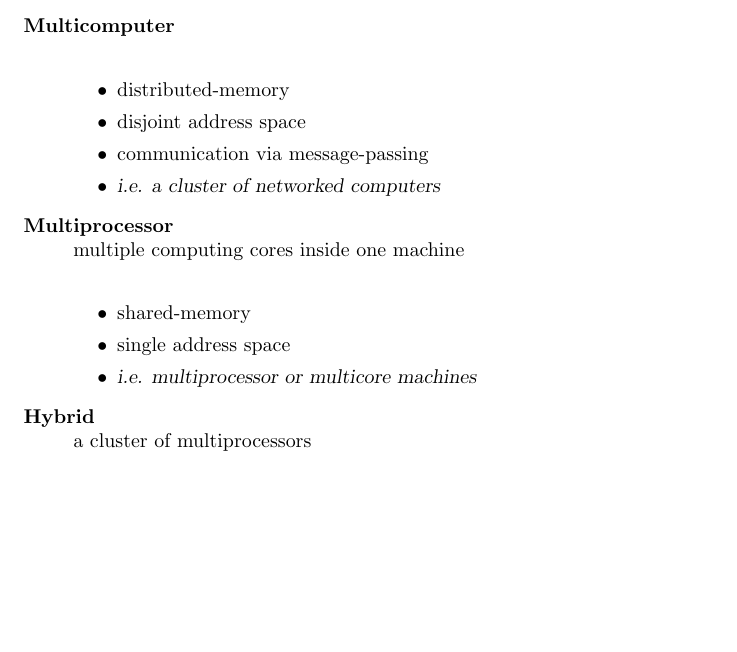
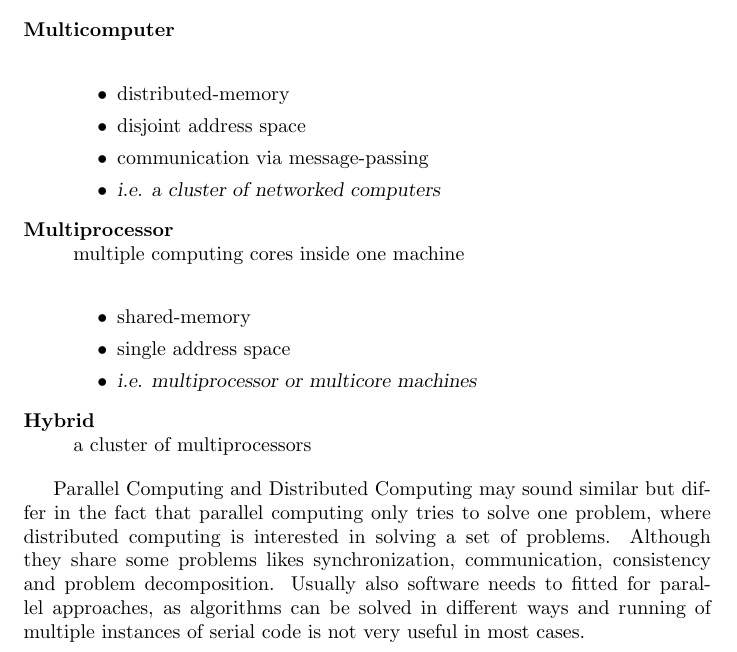
Before and after one commit to cap1/parallel-script, a LaTeX document (parallel-script.tex): part of the page, cut so that both start at the same text, the shorter picture padded with empty space. Compiled offline with pdfLaTeX.

Commit message:
finiseh introduction

```diff
--- a/parallel-script.tex
+++ b/parallel-script.tex
@@ -46,6 +47,15 @@
  		\item[Hybrid] \hfill \\
  			a cluster of multiprocessors
 	\end{description}
+
+	Parallel Computing and Distributed Computing may sound similar
+	but differ in the fact that parallel computing only tries to solve one problem,
+	where distributed computing is interested in solving a set of problems.
+	Although they share some problems likes synchronization,
+	communication, consistency and problem decomposition.
+	Usually also software needs to fitted for parallel approaches,
+	as algorithms can be solved in different ways
+	and running of multiple instances of serial code is not very useful in most cases.
 % section introduction (end)
 
 \end{document}
```
Also changed, not shown: parallel-script.tex (1 more changed lines).
